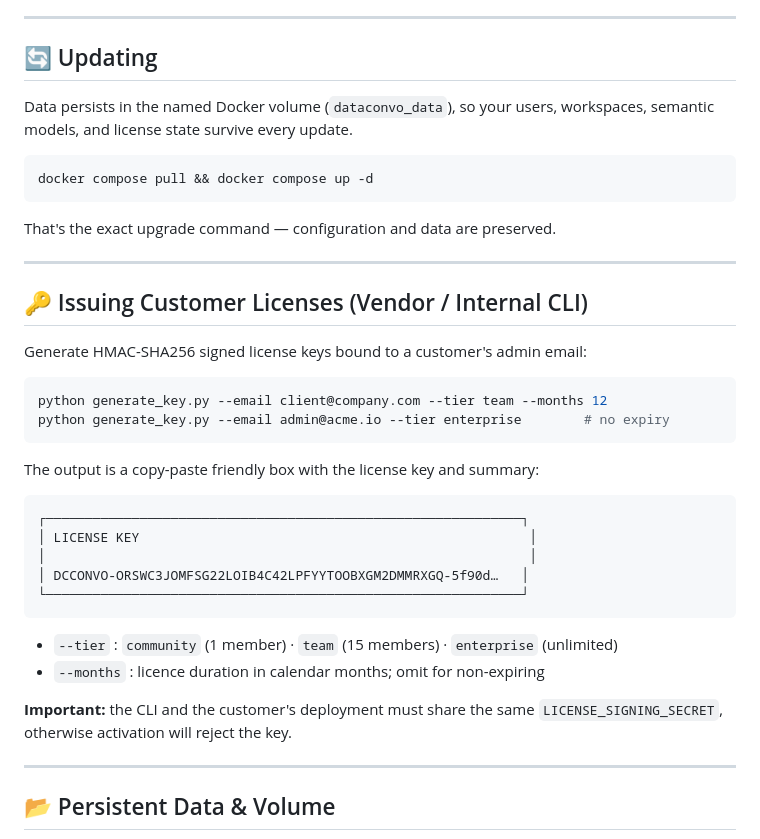
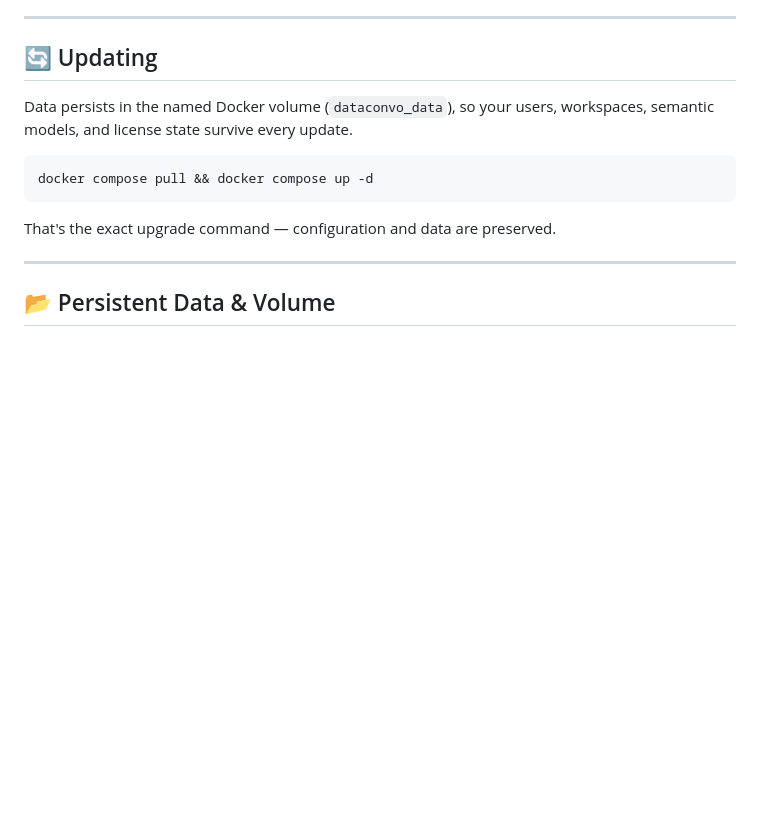
Before and after one commit to mody8811/DataConvo, a Markdown page: README.md, the part around the change. Rendered like a GitHub page; blank space fills up the shorter version.

Commit message:
Remove customer license issuance instructions
Removed section on issuing customer licenses, including command examples and important notes.

````diff
--- a/README.md
+++ b/README.md
@@ -123,32 +123,6 @@ That's the exact upgrade command — configuration and data are preserved.
 
 ---
 
-## 🔑 Issuing Customer Licenses (Vendor / Internal CLI)
-
-Generate HMAC-SHA256 signed license keys bound to a customer's admin email:
-
-```bash
-python generate_key.py --email client@company.com --tier team --months 12
-python generate_key.py --email admin@acme.io --tier enterprise        # no expiry
-```
-
-The output is a copy-paste friendly box with the license key and summary:
-
-```
-┌─────────────────────────────────────────────────────────────┐
-│ LICENSE KEY                                                  │
-│                                                              │
-│ DCCONVO-ORSWC3JOMFSG22LOIB4C42LPFYYTOOBXGM2DMMRXGQ-5f90d…   │
-└─────────────────────────────────────────────────────────────┘
-```
-
-- `--tier` : `community` (1 member) · `team` (15 members) · `enterprise` (unlimited)
-- `--months` : licence duration in calendar months; omit for non-expiring
-
-**Important:** the CLI and the customer's deployment must share the same
-`LICENSE_SIGNING_SECRET`, otherwise activation will reject the key.
-
----
 
 ## 📂 Persistent Data & Volume
 
````
